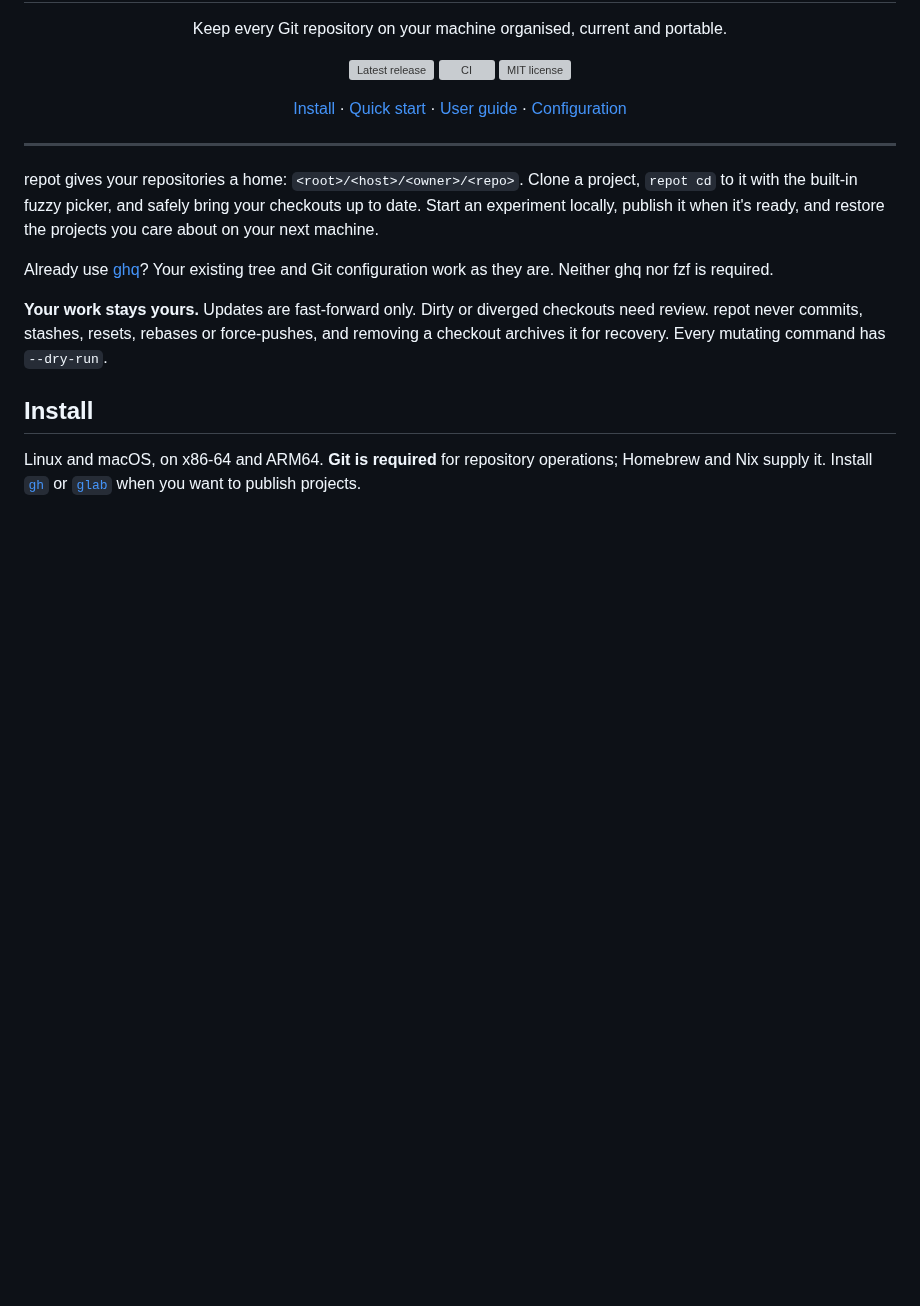
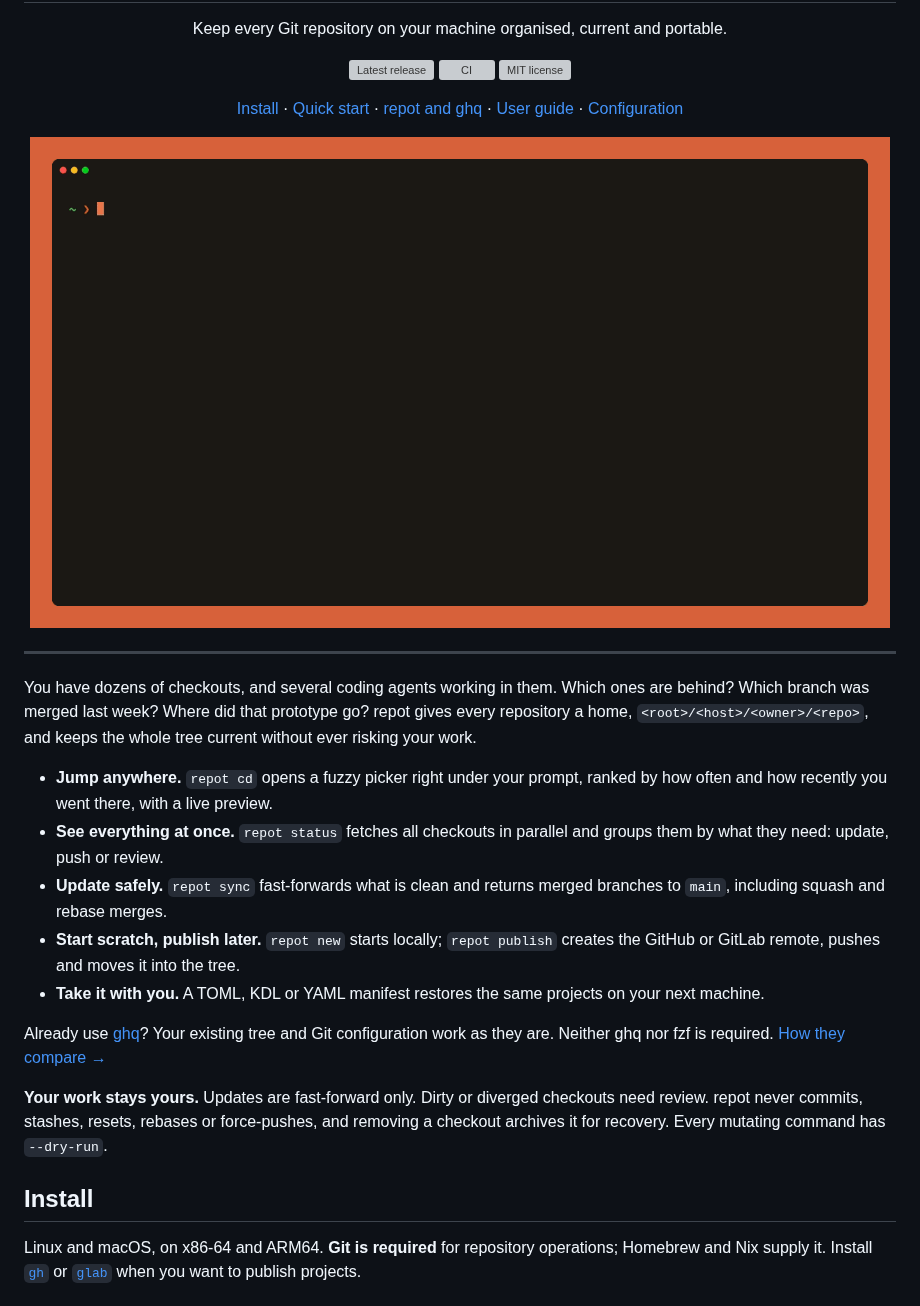
Before and after one commit to niklas-heer/repot, a Markdown page: README.md, the part around one of its changes. GitHub-like rendering; pictures changed too: demo/repot.gif (added); blank space fills up the shorter version; grey boxes are pictures that could not be loaded.

```diff
--- a/README.md
+++ b/README.md
@@ -10,17 +10,31 @@
   <a href="LICENSE"><img src="https://img.shields.io/github/license/niklas-heer/repot" alt="MIT license"></a>
 </p>
 
-<p align="center"><a href="#install">Install</a> · <a href="#quick-start">Quick start</a> · <a href="docs/guide.md">User guide</a> · <a href="docs/configuration.md">Configuration</a></p>
+<p align="center"><a href="#install">Install</a> · <a href="#quick-start">Quick start</a> · <a href="#repot-and-ghq">repot and ghq</a> · <a href="docs/guide.md">User guide</a> · <a href="docs/configuration.md">Configuration</a></p>
+
+<p align="center"><img src="demo/repot.gif" width="860" alt="repot status groups ten checkouts by what they need, repot sync fast-forwards four of them and returns a squash-merged branch to main, the inline picker previews and jumps to a repository, and repot clone brings in a new one"></p>
 
 ---
 
-repot gives your repositories a home: `<root>/<host>/<owner>/<repo>`. Clone a
-project, `repot cd` to it with the built-in fuzzy picker, and safely bring your
-checkouts up to date. Start an experiment locally, publish it when it's ready,
-and restore the projects you care about on your next machine.
+You have dozens of checkouts, and several coding agents working in them. Which
+ones are behind? Which branch was merged last week? Where did that prototype go?
+repot gives every repository a home, `<root>/<host>/<owner>/<repo>`, and keeps
+the whole tree current without ever risking your work.
+
+- **Jump anywhere.** `repot cd` opens a fuzzy picker right under your prompt,
+  ranked by how often and how recently you went there, with a live preview.
+- **See everything at once.** `repot status` fetches all checkouts in parallel
+  and groups them by what they need: update, push or review.
+- **Update safely.** `repot sync` fast-forwards what is clean and returns merged
+  branches to `main`, including squash and rebase merges.
+- **Start scratch, publish later.** `repot new` starts locally; `repot publish`
+  creates the GitHub or GitLab remote, pushes and moves it into the tree.
+- **Take it with you.** A TOML, KDL or YAML manifest restores the same projects
+  on your next machine.
 
 Already use [ghq](https://github.com/x-motemen/ghq)? Your existing tree and Git
 configuration work as they are. Neither ghq nor fzf is required.
+[How they compare →](#repot-and-ghq)
 
 **Your work stays yours.** Updates are fast-forward only. Dirty or diverged
 checkouts need review. repot never commits, stashes, resets, rebases or force-pushes,
```
Also changed, not shown: other parts of README.md (+35 -0 lines), docs/development.md (+10 -0 lines), 3 other files.
